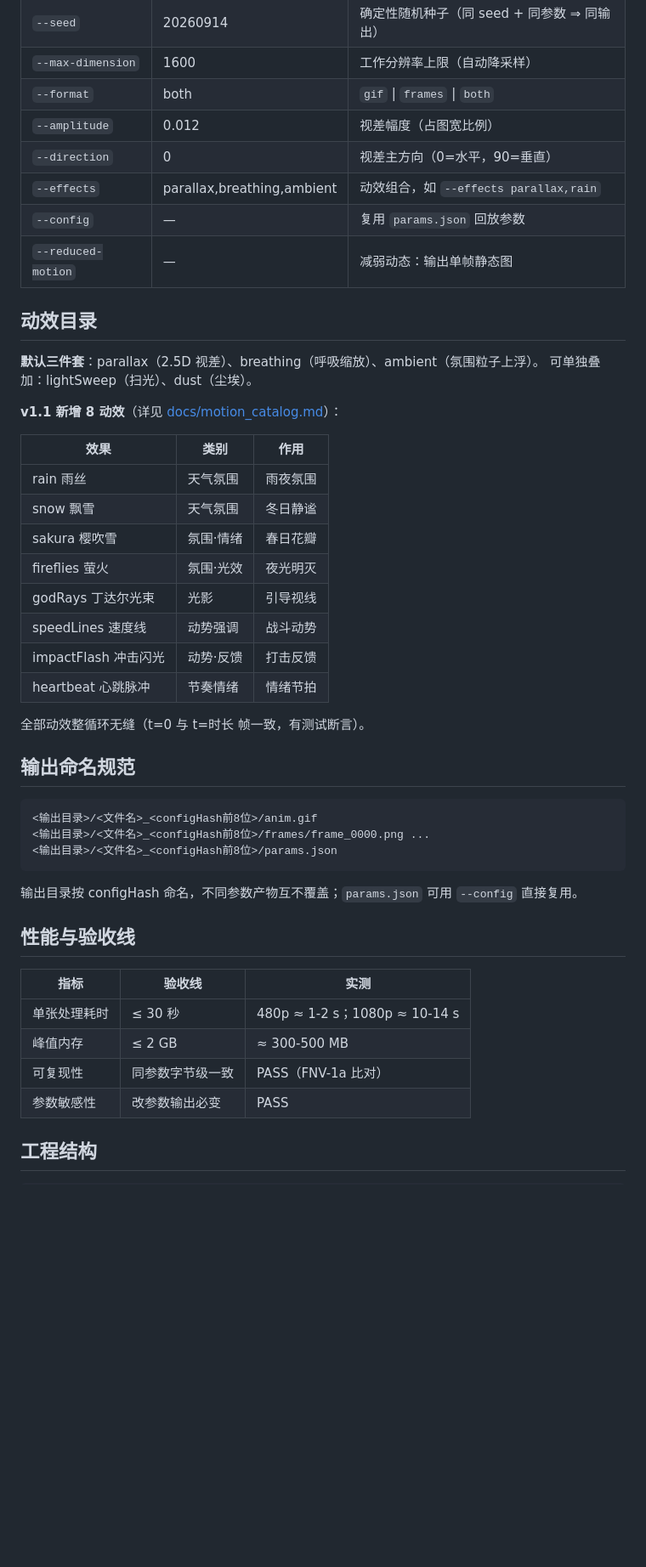
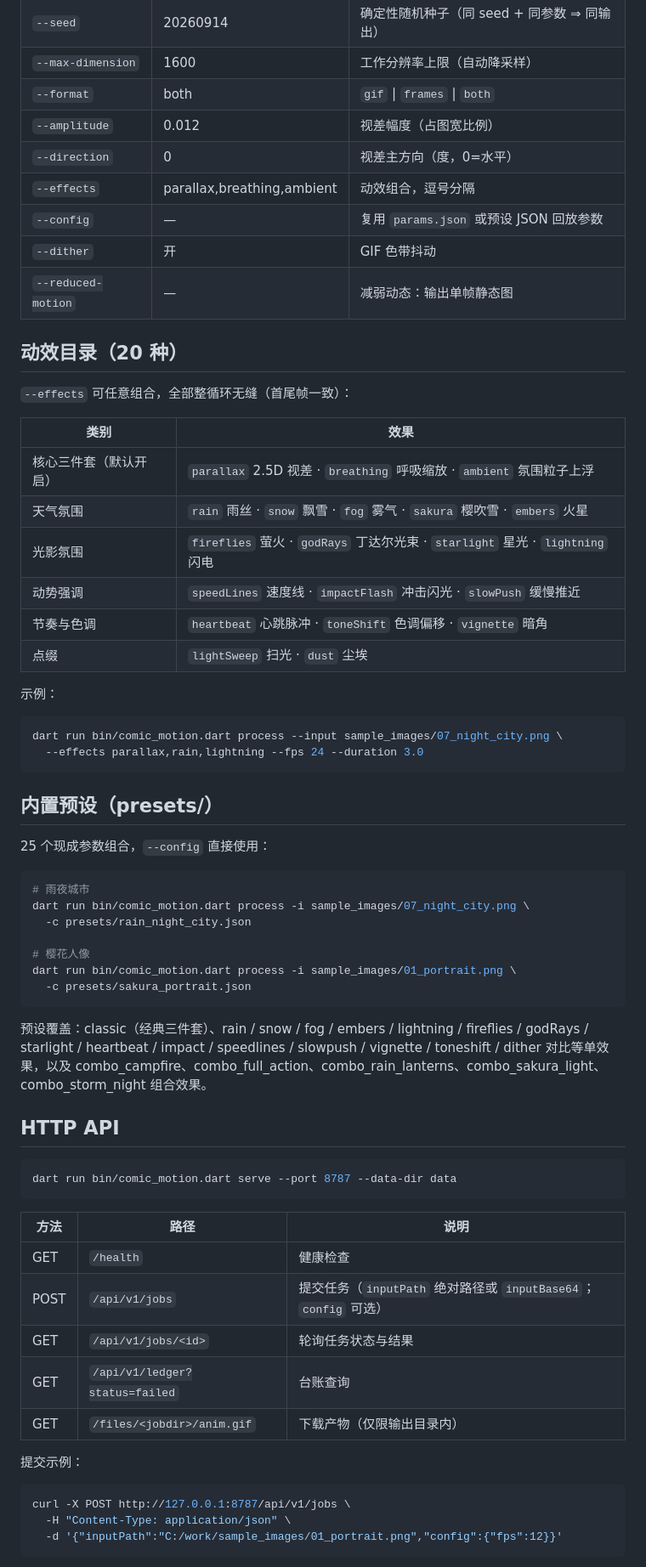
Before and after one commit to nexhub-app/comic-motion-effects, a Markdown page: README.md, the part around one of its changes. Shown at 85% size. Rendered like a GitHub page; blank space fills up the shorter version.

Commit message:
docs: rewrite README for GitHub developers (repo-tracked content only)

````diff
--- a/README.md
+++ b/README.md
@@ -87,50 +56,66 @@ dart run bin/comic_motion.dart job <jobId>      # 单条记录
 | `--max-dimension` | 1600 | 工作分辨率上限（自动降采样） |
 | `--format` | both | `gif` \| `frames` \| `both` |
 | `--amplitude` | 0.012 | 视差幅度（占图宽比例） |
-| `--direction` | 0 | 视差主方向（0=水平，90=垂直） |
-| `--effects` | parallax,breathing,ambient | 动效组合，如 `--effects parallax,rain` |
-| `--config` | — | 复用 `params.json` 回放参数 |
+| `--direction` | 0 | 视差主方向（度，0=水平） |
+| `--effects` | parallax,breathing,ambient | 动效组合，逗号分隔 |
+| `--config` | — | 复用 `params.json` 或预设 JSON 回放参数 |
+| `--dither` | 开 | GIF 色带抖动 |
 | `--reduced-motion` | — | 减弱动态：输出单帧静态图 |
 
-## 动效目录
+## 动效目录（20 种）
 
-**默认三件套**：parallax（2.5D 视差）、breathing（呼吸缩放）、ambient（氛围粒子上浮）。
-可单独叠加：lightSweep（扫光）、dust（尘埃）。
+`--effects` 可任意组合，全部整循环无缝（首尾帧一致）：
 
-**v1.1 新增 8 动效**（详见 [docs/motion_catalog.md](docs/motion_catalog.md)）：
+| 类别 | 效果 |
+|---|---|
+| 核心三件套（默认开启） | `parallax` 2.5D 视差 · `breathing` 呼吸缩放 · `ambient` 氛围粒子上浮 |
+| 天气氛围 | `rain` 雨丝 · `snow` 飘雪 · `fog` 雾气 · `sakura` 樱吹雪 · `embers` 火星 |
+| 光影氛围 | `fireflies` 萤火 · `godRays` 丁达尔光束 · `starlight` 星光 · `lightning` 闪电 |
+| 动势强调 | `speedLines` 速度线 · `impactFlash` 冲击闪光 · `slowPush` 缓慢推近 |
+| 节奏与色调 | `heartbeat` 心跳脉冲 · `toneShift` 色调偏移 · `vignette` 暗角 |
+| 点缀 | `lightSweep` 扫光 · `dust` 尘埃 |
 
-| 效果 | 类别 | 作用 |
-|---|---|---|
-| rain 雨丝 | 天气氛围 | 雨夜氛围 |
-| snow 飘雪 | 天气氛围 | 冬日静谧 |
-| sakura 樱吹雪 | 氛围·情绪 | 春日花瓣 |
-| fireflies 萤火 | 氛围·光效 | 夜光明灭 |
-| godRays 丁达尔光束 | 光影 | 引导视线 |
-| speedLines 速度线 | 动势强调 | 战斗动势 |
-| impactFlash 冲击闪光 | 动势·反馈 | 打击反馈 |
-| heartbeat 心跳脉冲 | 节奏情绪 | 情绪节拍 |
+示例：
 
-全部动效整循环无缝（t=0 与 t=时长 帧一致，有测试断言）。
-
-## 输出命名规范
-
-```
-<输出目录>/<文件名>_<configHash前8位>/anim.gif
-<输出目录>/<文件名>_<configHash前8位>/frames/frame_0000.png ...
-<输出目录>/<文件名>_<configHash前8位>/params.json
+```bash
+dart run bin/comic_motion.dart process --input sample_images/07_night_city.png \
+  --effects parallax,rain,lightning --fps 24 --duration 3.0
 ```
 
-输出目录按 configHash 命名，不同参数产物互不覆盖；`params.json` 可用 `--config` 直接复用。
+## 内置预设（presets/）
 
-## 性能与验收线
+25 个现成参数组合，`--config` 直接使用：
 
-| 指标 | 验收线 | 实测 |
+```bash
+# 雨夜城市
+dart run bin/comic_motion.dart process -i sample_images/07_night_city.png \
+  -c presets/rain_night_city.json
+
+# 樱花人像
+dart run bin/comic_motion.dart process -i sample_images/01_portrait.png \
+  -c presets/sakura_portrait.json
+```
+
+预设覆盖：classic（经典三件套）、rain / snow / fog / embers / lightning / fireflies / godRays / starlight / heartbeat / impact / speedlines / slowpush / vignette / toneshift / dither 对比等单效果，以及 combo_campfire、combo_full_action、combo_rain_lanterns、combo_sakura_light、combo_storm_night 组合效果。
+
+## HTTP API
+
+```bash
+dart run bin/comic_motion.dart serve --port 8787 --data-dir data
+```
+
+| 方法 | 路径 | 说明 |
 |---|---|---|
-| 单张处理耗时 | ≤ 30 秒 | 480p ≈ 1-2 s；1080p ≈ 10-14 s |
-| 峰值内存 | ≤ 2 GB | ≈ 300-500 MB |
-| 可复现性 | 同参数字节级一致 | PASS（FNV-1a 比对） |
-| 参数敏感性 | 改参数输出必变 | PASS |
+| GET | `/health` | 健康检查 |
+| POST | `/api/v1/jobs` | 提交任务（`inputPath` 绝对路径或 `inputBase64`；`config` 可选） |
+| GET | `/api/v1/jobs/<id>` | 轮询任务状态与结果 |
+| GET | `/api/v1/ledger?status=failed` | 台账查询 |
+| GET | `/files/<jobdir>/anim.gif` | 下载产物（仅限输出目录内） |
 
-## 工程结构
+提交示例：
 
+```bash
+curl -X POST http://127.0.0.1:8787/api/v1/jobs \
+  -H "Content-Type: application/json" \
+  -d '{"inputPath":"C:/work/sample_images/01_portrait.png","config":{"fps":12}}'
 ```
````
Also changed, not shown: other parts of README.md (+80 -86 lines).
